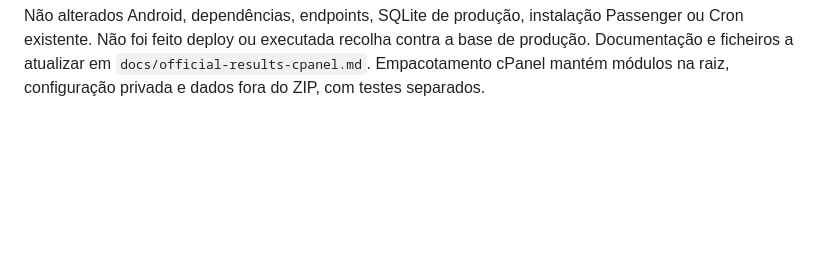
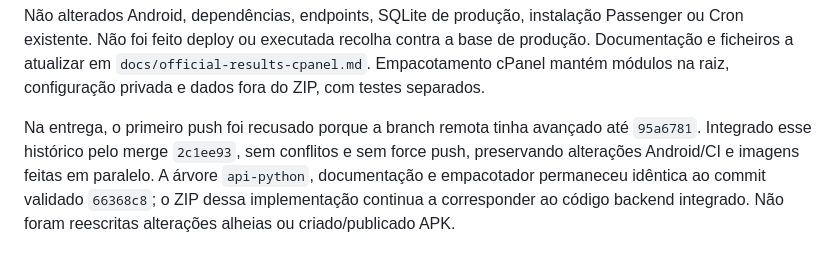
Before and after one commit to GilPereiraPT/LuckyScan50, a Markdown page: docs/development-audit.md, the part around the change. Rendered like a GitHub page; blank space fills up the shorter version.

Commit message:
docs(api): record safe integration of concurrent branch updates

```diff
--- a/docs/development-audit.md
+++ b/docs/development-audit.md
@@ -309,3 +309,10 @@ Passenger ou Cron existente. Não foi feito deploy ou executada recolha contra a
 base de produção. Documentação e ficheiros a atualizar em
 `docs/official-results-cpanel.md`. Empacotamento cPanel mantém módulos na raiz,
 configuração privada e dados fora do ZIP, com testes separados.
+
+Na entrega, o primeiro push foi recusado porque a branch remota tinha avançado
+até `95a6781`. Integrado esse histórico pelo merge `2c1ee93`, sem conflitos e sem
+force push, preservando alterações Android/CI e imagens feitas em paralelo.
+A árvore `api-python`, documentação e empacotador permaneceu idêntica ao commit
+validado `66368c8`; o ZIP dessa implementação continua a corresponder ao código
+backend integrado. Não foram reescritas alterações alheias ou criado/publicado APK.
```
